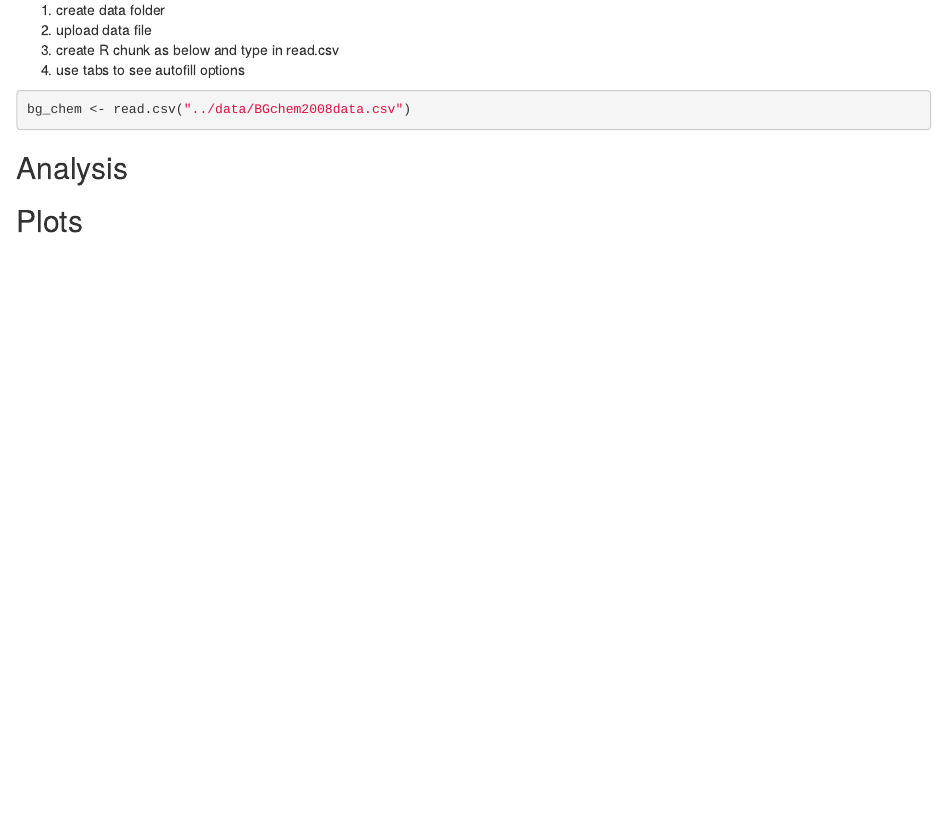
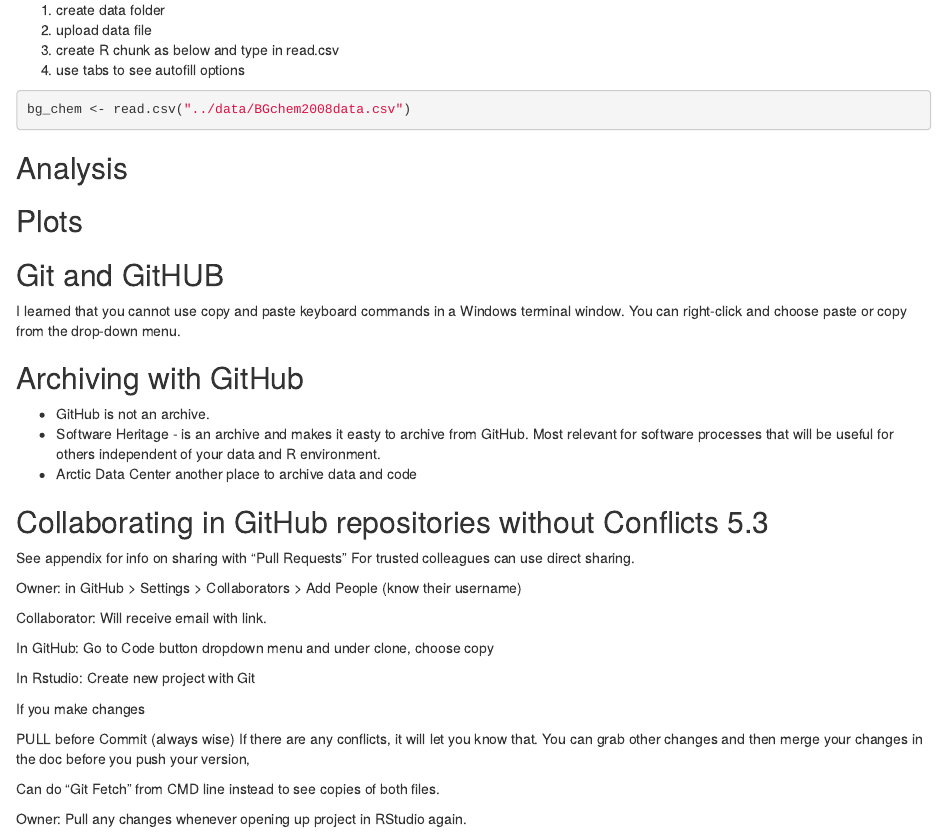
Before and after one commit to jlpeirce/training-jpeirce, an R Markdown document (Rmd/rmarkdown-lesson.Rmd): the page in a window 1100 px wide, from 920 px down. Rendered offline with R 4.5, knitr and Pandoc, with nearby package versions; the code chunks are not run, so their results and figures are left out.

Commit message:
Added github notes

````diff
--- a/Rmd/rmarkdown-lesson.Rmd
+++ b/Rmd/rmarkdown-lesson.Rmd
@@ -76,3 +76,35 @@
 ```{r, echo=FALSE}
 plot(bg_chem$CTD_Depth, bg_chem$CTD_Temperature)
 ```
+
+## Git and GitHUB
+
+I learned that you cannot use copy and paste keyboard commands in a Windows terminal window. You can right-click and choose paste or copy from the drop-down menu.
+
+## Archiving with GitHub
+
+- GitHub is not an archive.
+- Software Heritage - is an archive and makes it easty to archive from GitHub. Most relevant for software processes that will be useful for others independent of your data and R environment.
+- Arctic Data Center another place to archive data and code
+
+## Collaborating in GitHub repositories without Conflicts 5.3
+
+See appendix for info on sharing with "Pull Requests"
+For trusted colleagues can use direct sharing.
+
+Owner: in GitHub > Settings > Collaborators > Add People (know their username)
+
+Collaborator: Will receive email with link.
+
+In GitHub: Go to Code button dropdown menu and under clone, choose copy
+
+In Rstudio: Create new project with Git
+
+If you make changes
+
+PULL before Commit (always wise)
+If there are any conflicts, it will let you know that. You can grab other changes and then merge your changes in the doc before you push your version,
+
+Can do "Git Fetch" from CMD line instead to see copies of both files.
+
+Owner: Pull any changes whenever opening up project in RStudio again.
````
Also changed, not shown: Rmd/rmarkdown-lesson.html.
